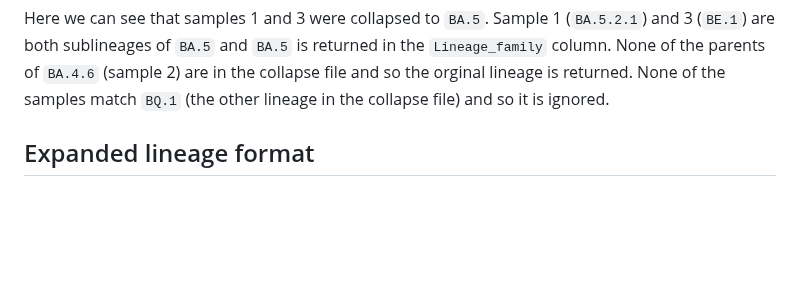
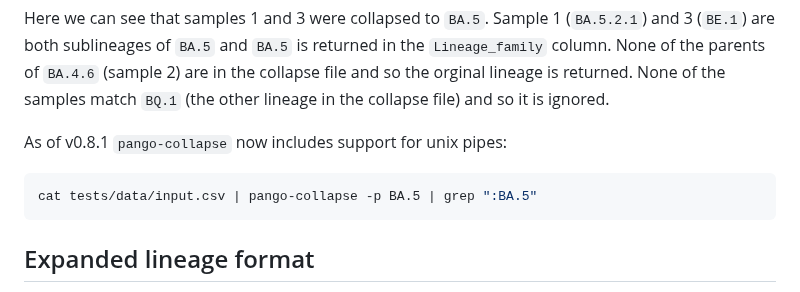
Before and after one commit to MDU-PHL/pango-collapse, a Markdown page: README.md, the part around the change. Drawn GitHub-style; blank space fills up the shorter version.

Commit message:
Add info on pipes

````diff
--- a/README.md
+++ b/README.md
@@ -74,6 +74,12 @@ $ cat output.csv
 | 3      | BE.1     | B.1.1.529.5.3.1.1 | BA.5 | B.1.1.529:BA.5.3.1:BE.1 |
 
 Here we can see that samples 1 and 3 were collapsed to `BA.5`. Sample 1 (`BA.5.2.1`) and 3 (`BE.1`) are both sublineages of `BA.5` and `BA.5` is returned in the `Lineage_family` column. None of the parents of `BA.4.6` (sample 2) are in the collapse file and so the orginal lineage is returned. None of the samples match `BQ.1` (the other lineage in the collapse file) and so it is ignored.
+
+As of v0.8.1 `pango-collapse` now includes support for unix pipes:
+
+```bash
+cat tests/data/input.csv | pango-collapse -p BA.5 | grep ":BA.5"
+```
 
 ## Expanded lineage format
 
````
